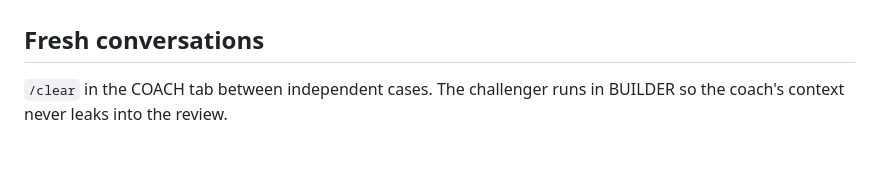
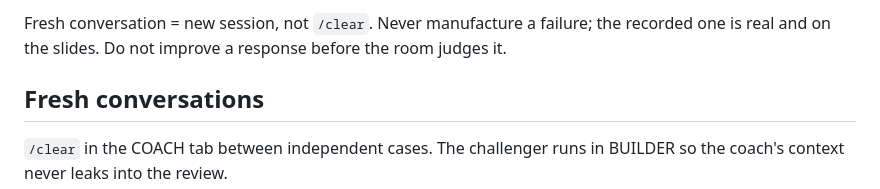
Before and after one commit to MaxyMeanderings/claude-code-build-loop, a Markdown page: coach/DEMO.md, the part around one of its changes. Rendered like a GitHub page; blank space fills up the shorter version.

```diff
--- a/coach/DEMO.md
+++ b/coach/DEMO.md
@@ -67,3 +101,5 @@ It reads the spec, the prompt, the case sheet, and the saved run, quotes the res
+Fresh conversation = new session, not `/clear`. Never manufacture a failure; the recorded one is real and on the slides. Do not improve a response before the room judges it.
+
 ## Fresh conversations
 
 `/clear` in the COACH tab between independent cases. The challenger runs in BUILDER so the coach's context never leaks into the review.
```
Also changed, not shown: other parts of coach/DEMO.md (+34 -0 lines), 2 other files.
